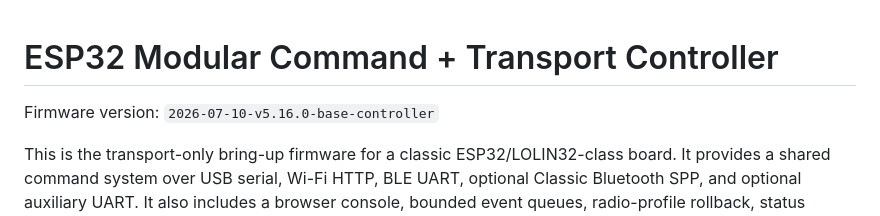
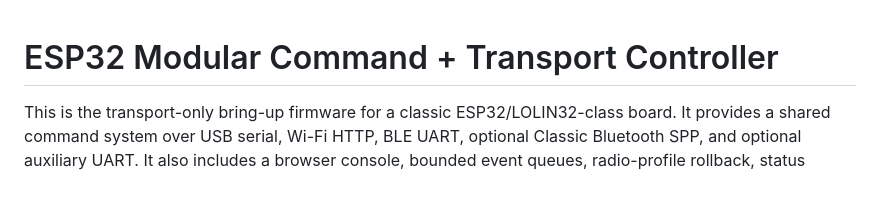
Before and after one commit to joshbrew/ESP32-WiFi_BLE_USB_UART-Bridge, a Markdown page: ESP32_Modular_Command_Transport_Controller/README.md, the part around the change. GitHub-like rendering; blank space fills up the shorter version.

Commit message:
Update README to remove firmware version
Removed firmware version information from the README.

```diff
--- a/ESP32_Modular_Command_Transport_Controller/README.md
+++ b/ESP32_Modular_Command_Transport_Controller/README.md
@@ -1,6 +1,4 @@
 # ESP32 Modular Command + Transport Controller
-
-Firmware version: `2026-07-10-v5.16.0-base-controller`
 
 This is the transport-only bring-up firmware for a classic ESP32/LOLIN32-class board. It provides a shared command system over USB serial, Wi-Fi HTTP, BLE UART, optional Classic Bluetooth SPP, and optional auxiliary UART. It also includes a browser console, bounded event queues, radio-profile rollback, status indicators, a self-test framework, and validated HTTP OTA.
 
```
